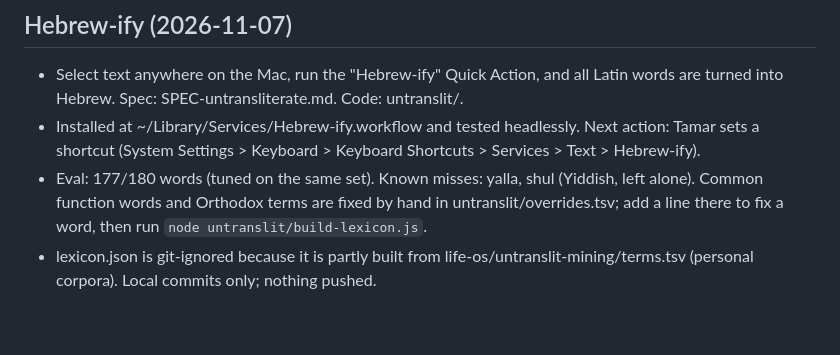
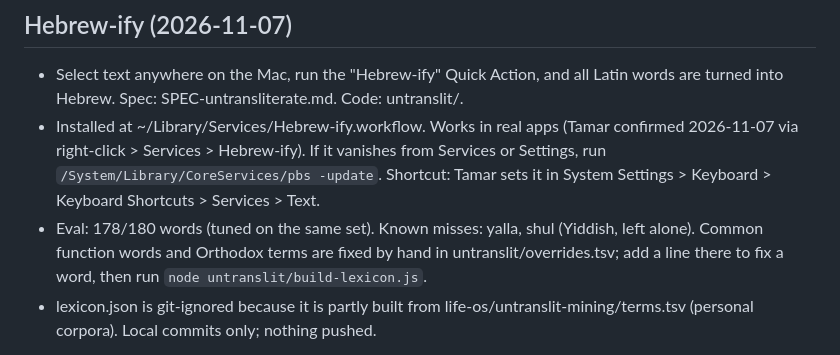
Before and after one commit to tspoerri/chipus, a Markdown page: HANDOFF.md, the part around the change. Rendered like a GitHub page; blank space fills up the shorter version.

Commit message:
HANDOFF: Hebrew-ify confirmed working in real apps

```diff
--- a/HANDOFF.md
+++ b/HANDOFF.md
@@ -2,8 +2,8 @@
 
 ## Hebrew-ify (2026-11-07)
 - Select text anywhere on the Mac, run the "Hebrew-ify" Quick Action, and all Latin words are turned into Hebrew. Spec: SPEC-untransliterate.md. Code: untranslit/.
-- Installed at ~/Library/Services/Hebrew-ify.workflow and tested headlessly. Next action: Tamar sets a shortcut (System Settings > Keyboard > Keyboard Shortcuts > Services > Text > Hebrew-ify).
-- Eval: 177/180 words (tuned on the same set). Known misses: yalla, shul (Yiddish, left alone). Common function words and Orthodox terms are fixed by hand in untranslit/overrides.tsv; add a line there to fix a word, then run `node untranslit/build-lexicon.js`.
+- Installed at ~/Library/Services/Hebrew-ify.workflow. Works in real apps (Tamar confirmed 2026-11-07 via right-click > Services > Hebrew-ify). If it vanishes from Services or Settings, run `/System/Library/CoreServices/pbs -update`. Shortcut: Tamar sets it in System Settings > Keyboard > Keyboard Shortcuts > Services > Text.
+- Eval: 178/180 words (tuned on the same set). Known misses: yalla, shul (Yiddish, left alone). Common function words and Orthodox terms are fixed by hand in untranslit/overrides.tsv; add a line there to fix a word, then run `node untranslit/build-lexicon.js`.
 - lexicon.json is git-ignored because it is partly built from life-os/untranslit-mining/terms.tsv (personal corpora). Local commits only; nothing pushed.
 
 
```
